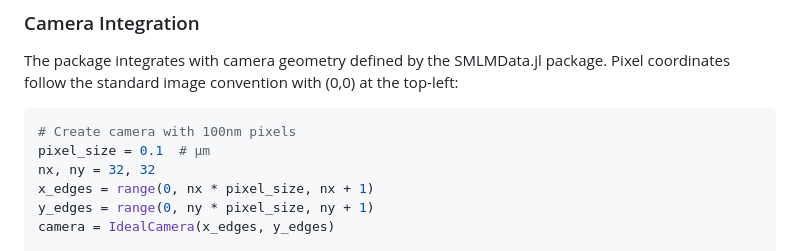
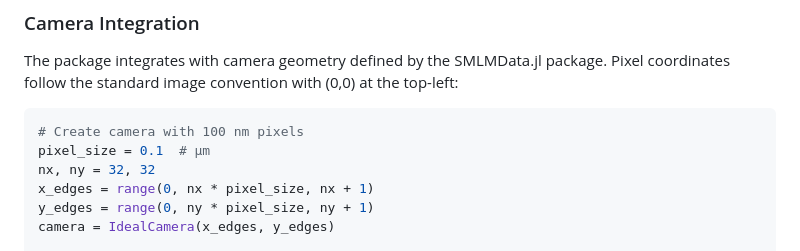
Before and after one commit to JuliaSMLM/MicroscopePSFs.jl, a Markdown page: README.md, the part around the change. Drawn GitHub-style.

````diff
--- a/README.md
+++ b/README.md
@@ -72,7 +72,7 @@ emitter = Emitter2D(x=1.0, y=1.0, photons=1000)
 The package integrates with camera geometry defined by the SMLMData.jl package. Pixel coordinates follow the standard image convention with (0,0) at the top-left:
 
 ```julia
-# Create camera with 100nm pixels
+# Create camera with 100 nm pixels
 pixel_size = 0.1  # μm
 nx, ny = 32, 32
 x_edges = range(0, nx * pixel_size, nx + 1)
````
